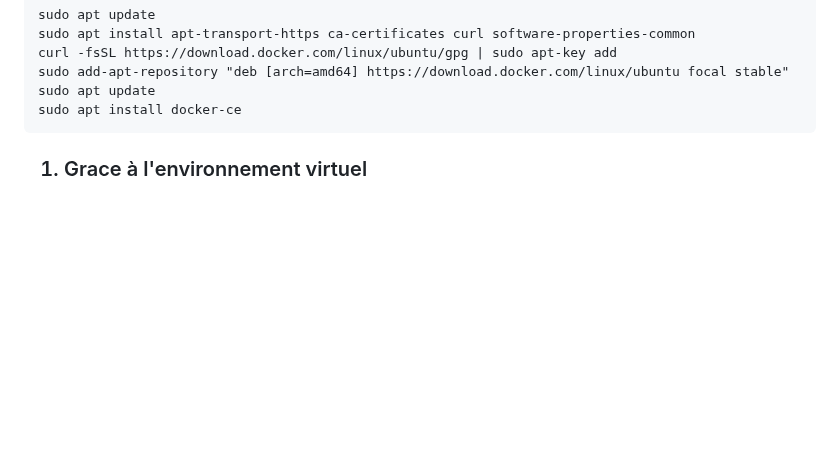
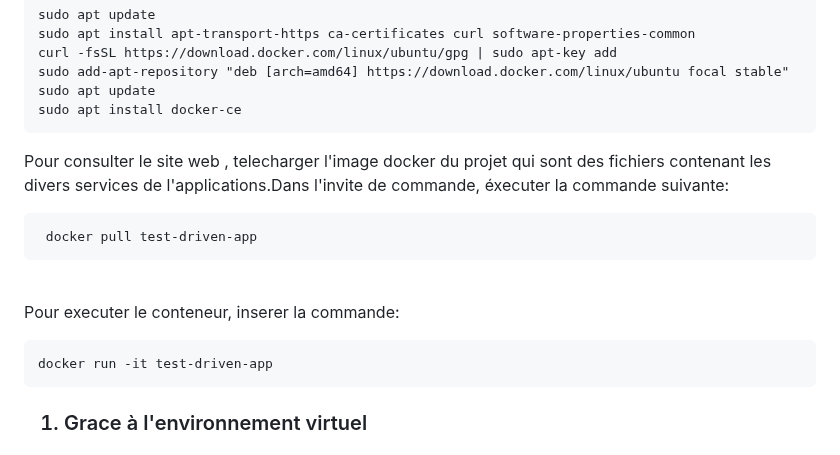
Before and after one commit to DarkShadowCoder/Microservices-with-Docker-flask-and-react, a Markdown page: README.md, the part around the change. GitHub-like rendering; blank space fills up the shorter version.

```diff
--- a/README.md
+++ b/README.md
@@ -56,6 +56,13 @@
 	sudo add-apt-repository "deb [arch=amd64] https://download.docker.com/linux/ubuntu focal stable"
 	sudo apt update
 	sudo apt install docker-ce
+ <p>Pour consulter le site web , telecharger l'image docker du projet qui sont des fichiers contenant les divers services de l'applications.Dans l'invite de commande, éxecuter la commande suivante:
+
+	 docker pull test-driven-app
+  <br> Pour executer le conteneur, inserer la commande:
+
+  	docker run -it test-driven-app
+ </p>
 
  <h3><ol><li>Grace à l'environnement virtuel</li> </ol></h3>
 </div>
```
